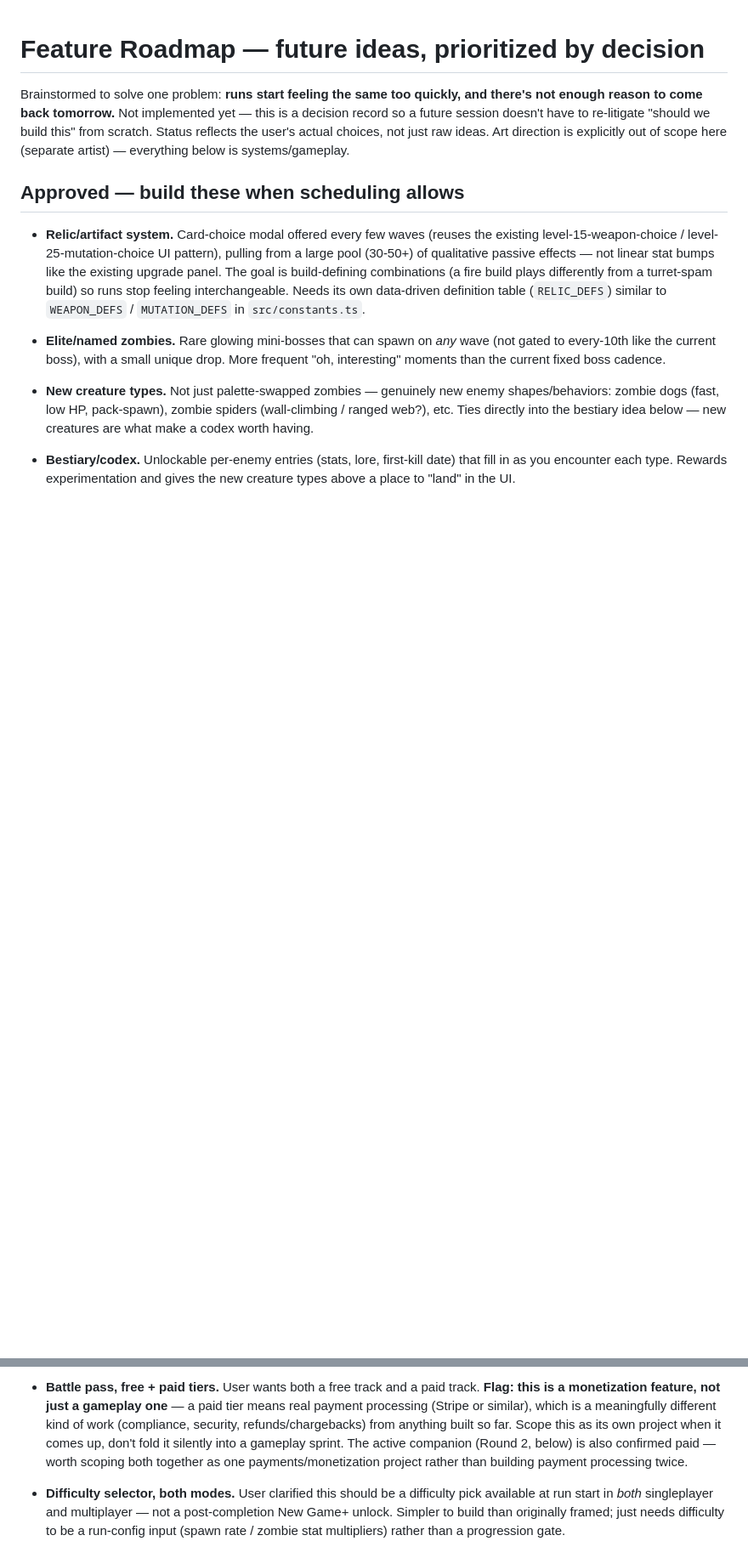
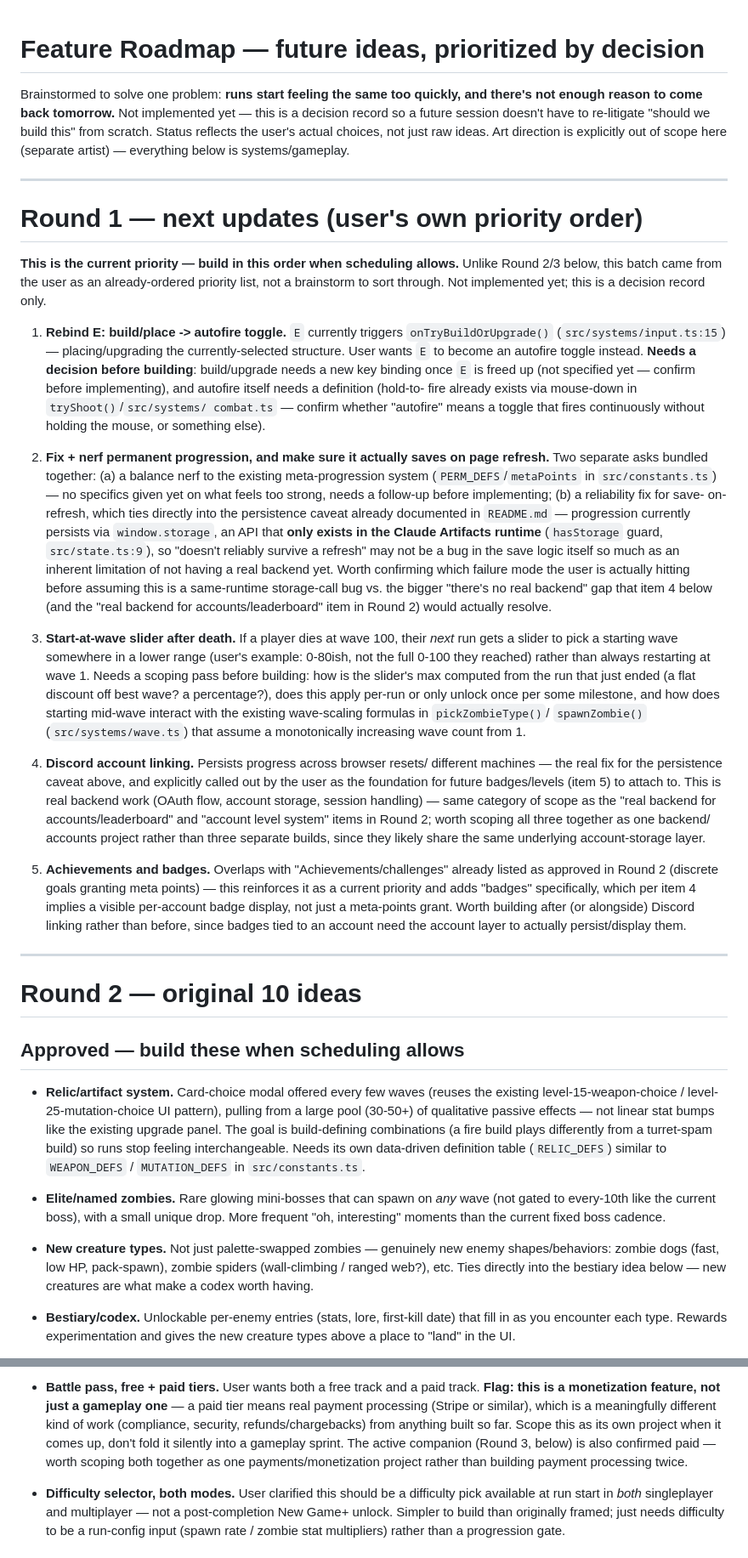
Before and after one commit to theonlyagi/nightfalls, a Markdown page: dev-notes/FEATURE_ROADMAP.md, 2 parts joined by grey strips. Shown at 85% size. Drawn GitHub-style; blank space fills up the shorter version.

```diff
--- a/dev-notes/FEATURE_ROADMAP.md
+++ b/dev-notes/FEATURE_ROADMAP.md
@@ -6,6 +6,74 @@ this is a decision record so a future session doesn't have to re-litigate
 "should we build this" from scratch. Status reflects the user's actual
 choices, not just raw ideas. Art direction is explicitly out of scope here
 (separate artist) — everything below is systems/gameplay.
+
+---
+
+# Round 1 — next updates (user's own priority order)
+
+**This is the current priority — build in this order when scheduling
+allows.** Unlike Round 2/3 below, this batch came from the user as an
+already-ordered priority list, not a brainstorm to sort through. Not
+implemented yet; this is a decision record only.
+
+1. **Rebind E: build/place -> autofire toggle.** `E` currently triggers
+   `onTryBuildOrUpgrade()` (`src/systems/input.ts:15`) — placing/upgrading
+   the currently-selected structure. User wants `E` to become an autofire
+   toggle instead. **Needs a decision before building**: build/upgrade needs
+   a new key binding once `E` is freed up (not specified yet — confirm
+   before implementing), and autofire itself needs a definition (hold-to-
+   fire already exists via mouse-down in `tryShoot()`/`src/systems/
+   combat.ts` — confirm whether "autofire" means a toggle that fires
+   continuously without holding the mouse, or something else).
+
+2. **Fix + nerf permanent progression, and make sure it actually saves on
+   page refresh.** Two separate asks bundled together: (a) a balance nerf
+   to the existing meta-progression system (`PERM_DEFS`/`metaPoints` in
+   `src/constants.ts`) — no specifics given yet on what feels too strong,
+   needs a follow-up before implementing; (b) a reliability fix for save-
+   on-refresh, which ties directly into the persistence caveat already
+   documented in `README.md` — progression currently persists via
+   `window.storage`, an API that **only exists in the Claude Artifacts
+   runtime** (`hasStorage` guard, `src/state.ts:9`), so "doesn't reliably
+   survive a refresh" may not be a bug in the save logic itself so much as
+   an inherent limitation of not having a real backend yet. Worth
+   confirming which failure mode the user is actually hitting before
+   assuming this is a same-runtime storage-call bug vs. the bigger
+   "there's no real backend" gap that item 4 below (and the "real backend
+   for accounts/leaderboard" item in Round 2) would actually resolve.
+
+3. **Start-at-wave slider after death.** If a player dies at wave 100, their
+   *next* run gets a slider to pick a starting wave somewhere in a lower
+   range (user's example: 0-80ish, not the full 0-100 they reached) rather
+   than always restarting at wave 1. Needs a scoping pass before building:
+   how is the slider's max computed from the run that just ended (a flat
+   discount off best wave? a percentage?), does this apply per-run or
+   only unlock once per some milestone, and how does starting mid-wave
+   interact with the existing wave-scaling formulas in `pickZombieType()`/
+   `spawnZombie()` (`src/systems/wave.ts`) that assume a monotonically
+   increasing wave count from 1.
+
+4. **Discord account linking.** Persists progress across browser resets/
+   different machines — the real fix for the persistence caveat above,
+   and explicitly called out by the user as the foundation for future
+   badges/levels (item 5) to attach to. This is real backend work (OAuth
+   flow, account storage, session handling) — same category of scope as
+   the "real backend for accounts/leaderboard" and "account level system"
+   items in Round 2; worth scoping all three together as one backend/
+   accounts project rather than three separate builds, since they likely
+   share the same underlying account-storage layer.
+
+5. **Achievements and badges.** Overlaps with "Achievements/challenges"
+   already listed as approved in Round 2 (discrete goals granting meta
+   points) — this reinforces it as a current priority and adds "badges"
+   specifically, which per item 4 implies a visible per-account badge
+   display, not just a meta-points grant. Worth building after (or
+   alongside) Discord linking rather than before, since badges tied to an
+   account need the account layer to actually persist/display them.
+
+---
+
+# Round 2 — original 10 ideas
 
 ## Approved — build these when scheduling allows
 
@@ -83,7 +151,7 @@ choices, not just raw ideas. Art direction is explicitly out of scope here
   which is a meaningfully different kind of work (compliance, security,
   refunds/chargebacks) from anything built so far. Scope this as its own
   project when it comes up, don't fold it silently into a gameplay sprint.
-  The active companion (Round 2, below) is also confirmed paid — worth
+  The active companion (Round 3, below) is also confirmed paid — worth
   scoping both together as one payments/monetization project rather than
   building payment processing twice.
 
```
Also changed, not shown: other parts of dev-notes/FEATURE_ROADMAP.md (+1 -1 lines), README.md (+60 -29 lines).
